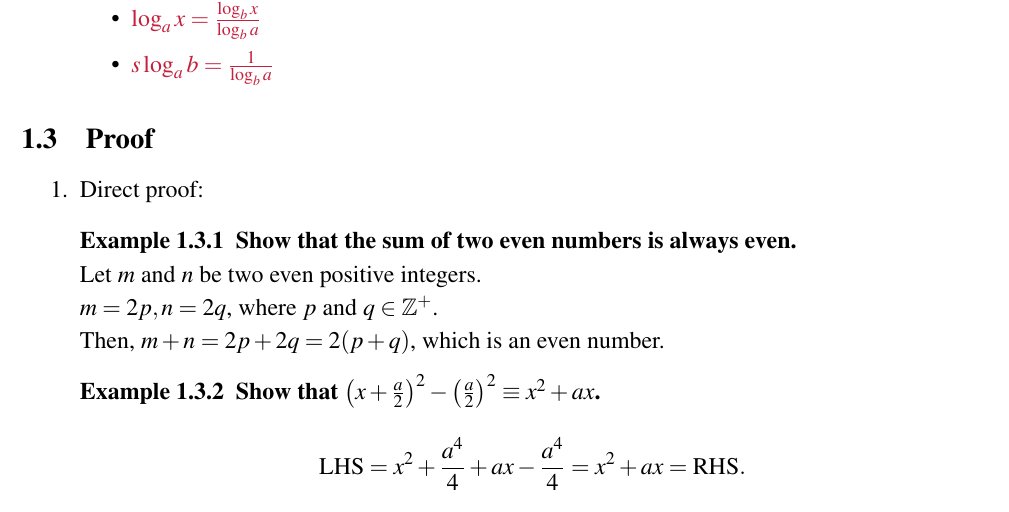
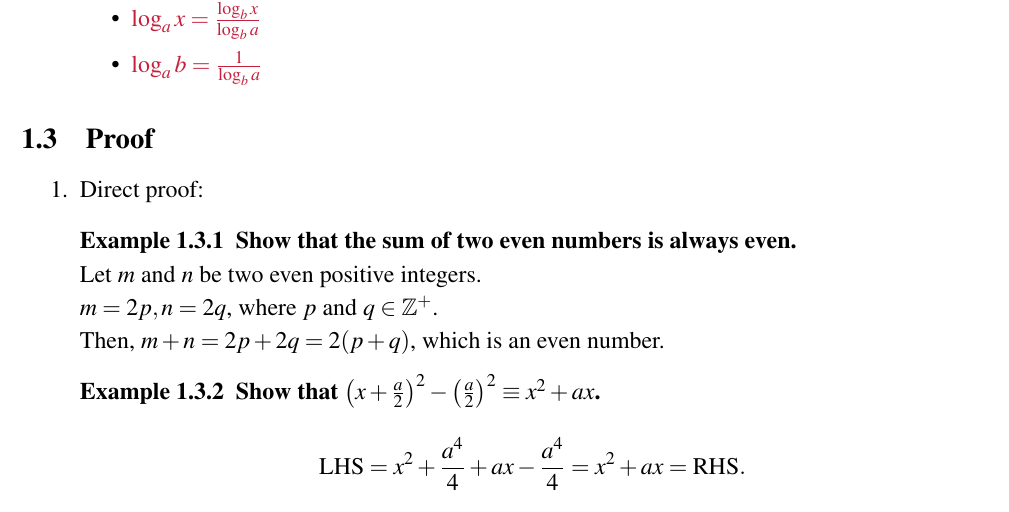
Before and after one commit to JrLyu/IBDP-Mathematics-Analysis-and-Approches-Higher-Level-Learning-Notes, a LaTeX document (All Topics/v2/All Topics.tex): part of page 5 of 81, cut so that both start at the same text. Compiled offline with pdfLaTeX.

Commit message:
Mar 6 11:52pm Update

```diff
--- a/All Topics/v2/All Topics.tex
+++ b/All Topics/v2/All Topics.tex
@@ -136,7 +136,7 @@
     \item {\color{red}{$\log_aa=1$}}
     \item {\color{red}{$-\log_ax=\log_a\frac{1}{x}$}}
     \item {\color{red}{$\log_ax=\frac{\log_bx}{\log_b{a}}$}}
-    \item {\color{red}{$s\log_ab=\frac{1}{\log_b{a}}$}}
+    \item {\color{red}{$\log_ab=\frac{1}{\log_b{a}}$}}
   \end{itemize}
 \end{enumerate}
 
```
Also changed, not shown: 4 other files.
